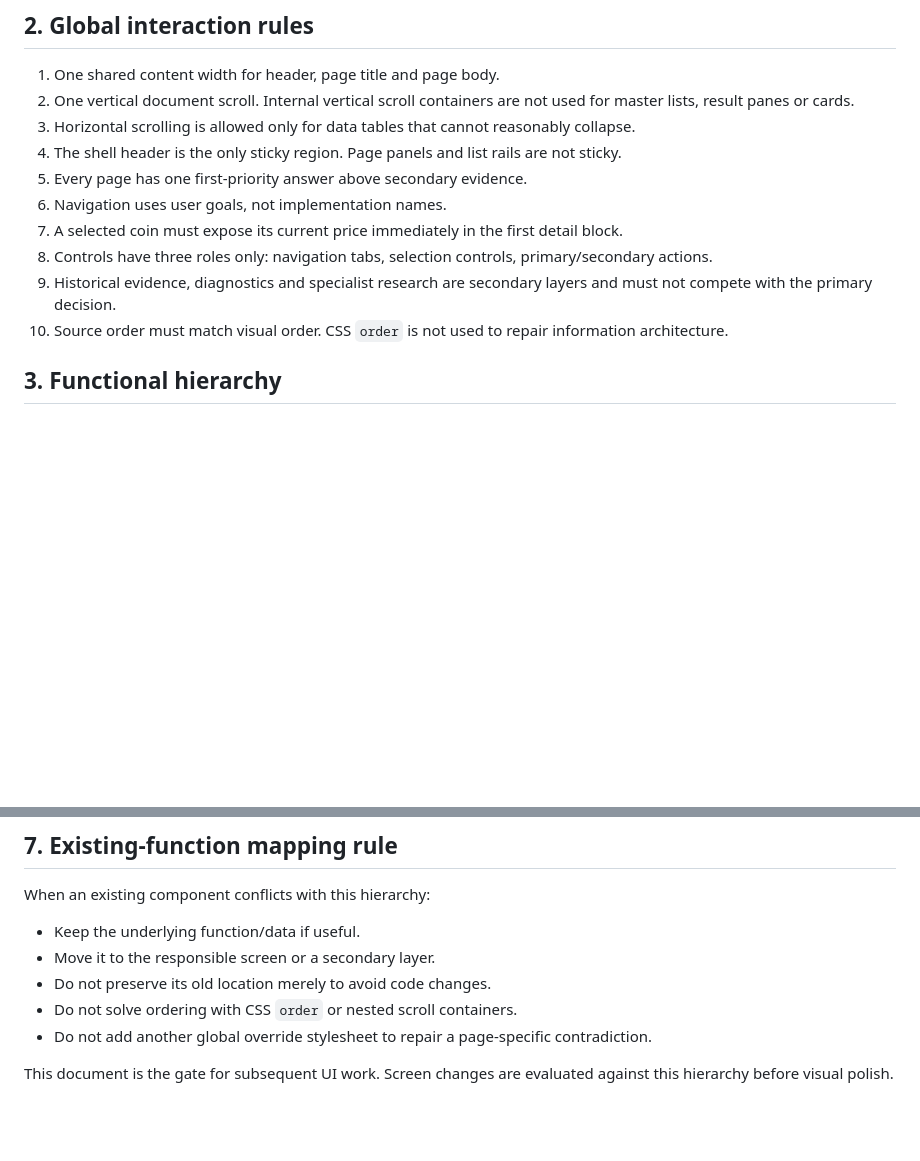
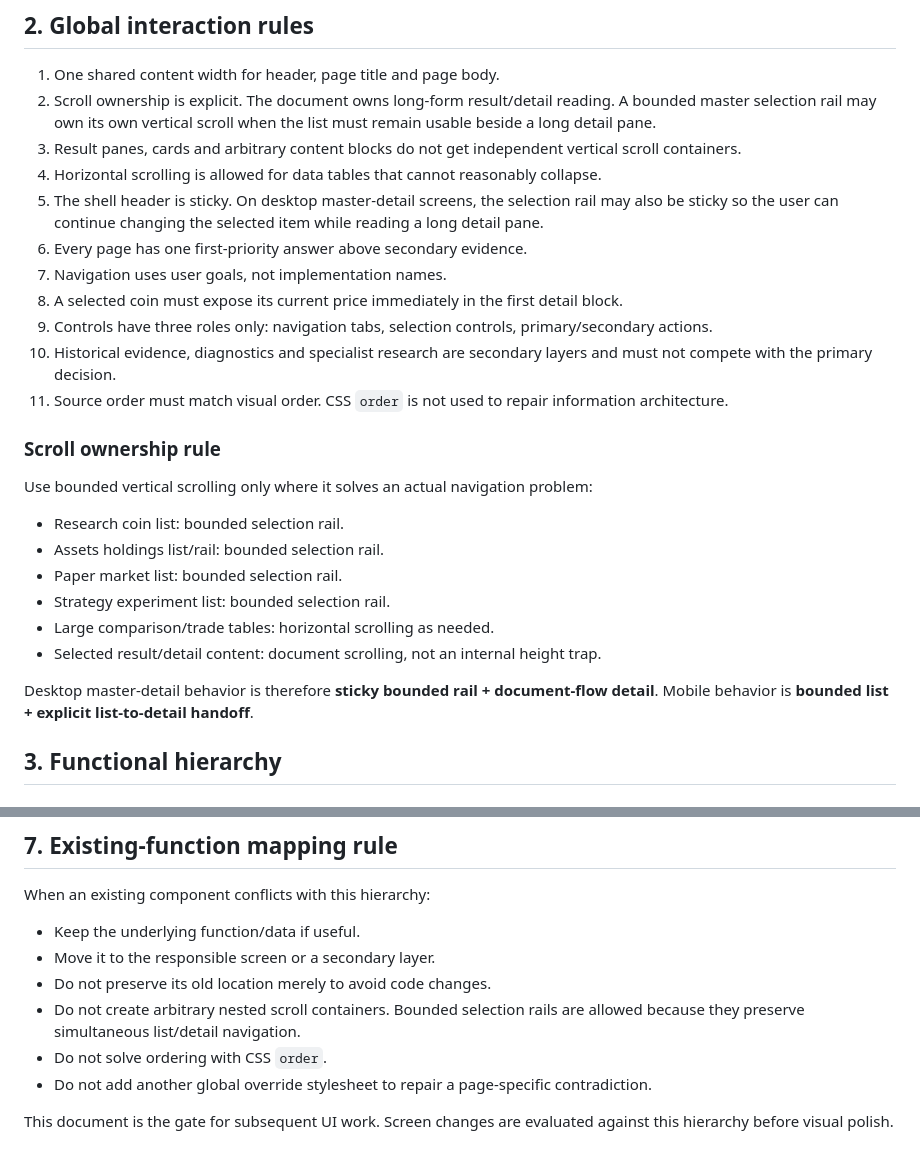
Before and after one commit to ydh1121/crypto-event-notifier, a Markdown page: cloudflare-pages/docs/UX_INFORMATION_ARCHITECTURE_V10.md, 2 parts joined by grey strips. GitHub-like rendering; blank space fills up the shorter version.

Commit message:
Correct scroll ownership policy for master detail UX

```diff
--- a/cloudflare-pages/docs/UX_INFORMATION_ARCHITECTURE_V10.md
+++ b/cloudflare-pages/docs/UX_INFORMATION_ARCHITECTURE_V10.md
@@ -11,15 +11,29 @@ Every screen must have one primary question. Existing functions are mapped under
 ## 2. Global interaction rules
 
 1. One shared content width for header, page title and page body.
-2. One vertical document scroll. Internal vertical scroll containers are not used for master lists, result panes or cards.
-3. Horizontal scrolling is allowed only for data tables that cannot reasonably collapse.
-4. The shell header is the only sticky region. Page panels and list rails are not sticky.
-5. Every page has one first-priority answer above secondary evidence.
-6. Navigation uses user goals, not implementation names.
-7. A selected coin must expose its current price immediately in the first detail block.
-8. Controls have three roles only: navigation tabs, selection controls, primary/secondary actions.
-9. Historical evidence, diagnostics and specialist research are secondary layers and must not compete with the primary decision.
-10. Source order must match visual order. CSS `order` is not used to repair information architecture.
+2. Scroll ownership is explicit. The document owns long-form result/detail reading. A bounded master selection rail may own its own vertical scroll when the list must remain usable beside a long detail pane.
+3. Result panes, cards and arbitrary content blocks do not get independent vertical scroll containers.
+4. Horizontal scrolling is allowed for data tables that cannot reasonably collapse.
+5. The shell header is sticky. On desktop master-detail screens, the selection rail may also be sticky so the user can continue changing the selected item while reading a long detail pane.
+6. Every page has one first-priority answer above secondary evidence.
+7. Navigation uses user goals, not implementation names.
+8. A selected coin must expose its current price immediately in the first detail block.
+9. Controls have three roles only: navigation tabs, selection controls, primary/secondary actions.
+10. Historical evidence, diagnostics and specialist research are secondary layers and must not compete with the primary decision.
+11. Source order must match visual order. CSS `order` is not used to repair information architecture.
+
+### Scroll ownership rule
+
+Use bounded vertical scrolling only where it solves an actual navigation problem:
+
+- Research coin list: bounded selection rail.
+- Assets holdings list/rail: bounded selection rail.
+- Paper market list: bounded selection rail.
+- Strategy experiment list: bounded selection rail.
+- Large comparison/trade tables: horizontal scrolling as needed.
+- Selected result/detail content: document scrolling, not an internal height trap.
+
+Desktop master-detail behavior is therefore **sticky bounded rail + document-flow detail**. Mobile behavior is **bounded list + explicit list-to-detail handoff**.
 
 ## 3. Functional hierarchy
 
@@ -192,7 +206,8 @@ When an existing component conflicts with this hierarchy:
 - Keep the underlying function/data if useful.
 - Move it to the responsible screen or a secondary layer.
 - Do not preserve its old location merely to avoid code changes.
-- Do not solve ordering with CSS `order` or nested scroll containers.
+- Do not create arbitrary nested scroll containers. Bounded selection rails are allowed because they preserve simultaneous list/detail navigation.
+- Do not solve ordering with CSS `order`.
 - Do not add another global override stylesheet to repair a page-specific contradiction.
 
 This document is the gate for subsequent UI work. Screen changes are evaluated against this hierarchy before visual polish.
```
